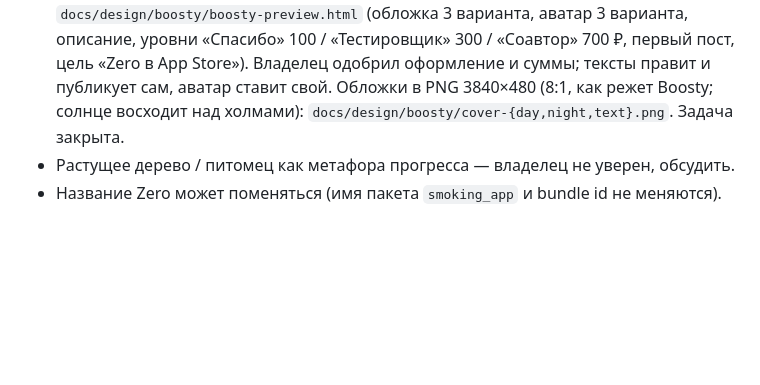
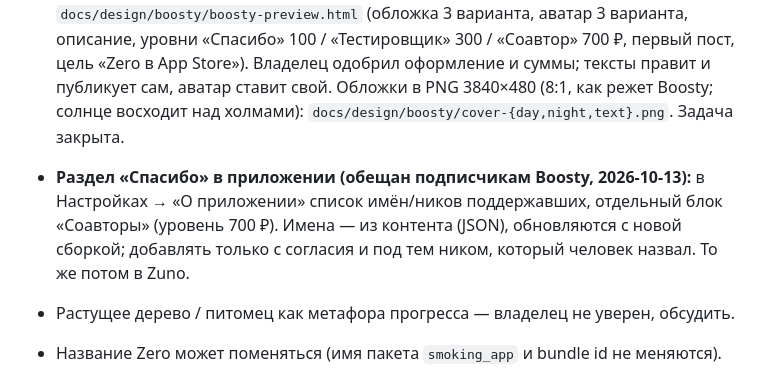
Before and after one commit to TonyVinsenty/smoking_app, a Markdown page: docs/ROADMAP.md, the part around the change. GitHub-like rendering; blank space fills up the shorter version.

Commit message:
ROADMAP: restore rating + release plan, add Thanks section promised to Boosty supporters
Co-Authored-By: Claude Opus 5.5 <noreply@anthropic.com>

```diff
--- a/docs/ROADMAP.md
+++ b/docs/ROADMAP.md
@@ -133,5 +133,7 @@
 
 ## Открытые вопросы
 - **Boosty (решения владельца 2026-10-13, делаем в новой сессии):** премиума не будет никогда — позиция «разработчик для народа»: всё бесплатно, поддержка добровольная. Страница — о разработчике и обоих приложениях (Zero и Zuno из MoneyAPP). Три уровня (≈100 / 300 / 700 ₽ в месяц, суммы уточнить) + разовые донаты. Бонусы: ранний доступ к сборкам, голосование за функции, имя в «Спасибо», закулисье разработки. Нужно: посмотреть удачные страницы Boosty (поиском, без субагентов), написать тексты (описание, уровни, первый пост), нарисовать обложку и аватар в стиле значков. Агент-промоутер не нужен. **2026-10-13:** черновик готов — `docs/design/boosty/boosty-preview.html` (обложка 3 варианта, аватар 3 варианта, описание, уровни «Спасибо» 100 / «Тестировщик» 300 / «Соавтор» 700 ₽, первый пост, цель «Zero в App Store»). Владелец одобрил оформление и суммы; тексты правит и публикует сам, аватар ставит свой. Обложки в PNG 3840×480 (8:1, как режет Boosty; солнце восходит над холмами): `docs/design/boosty/cover-{day,night,text}.png`. Задача закрыта.
+
+- **Раздел «Спасибо» в приложении (обещан подписчикам Boosty, 2026-10-13):** в Настройках → «О приложении» список имён/ников поддержавших, отдельный блок «Соавторы» (уровень 700 ₽). Имена — из контента (JSON), обновляются с новой сборкой; добавлять только с согласия и под тем ником, который человек назвал. То же потом в Zuno.
 - Растущее дерево / питомец как метафора прогресса — владелец не уверен, обсудить.
 - Название Zero может поменяться (имя пакета `smoking_app` и bundle id не меняются).
```
